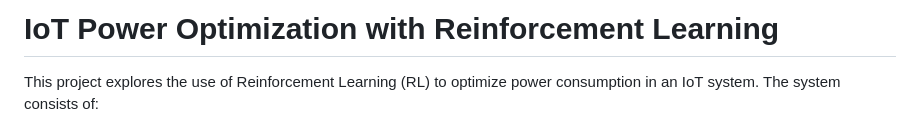
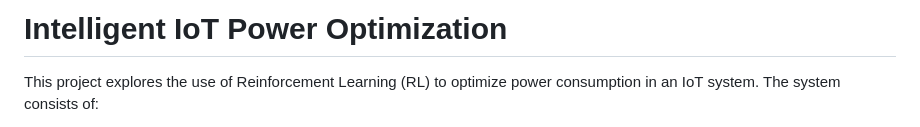
Before and after one commit to muhd-umer/i-poet, a Markdown page: README.md, the part around the change. GitHub-like rendering.

```diff
--- a/README.md
+++ b/README.md
@@ -1,4 +1,4 @@
-# IoT Power Optimization with Reinforcement Learning
+# Intelligent IoT Power Optimization
 
 This project explores the use of Reinforcement Learning (RL) to optimize power consumption in an IoT system. The system consists of:
 
```
